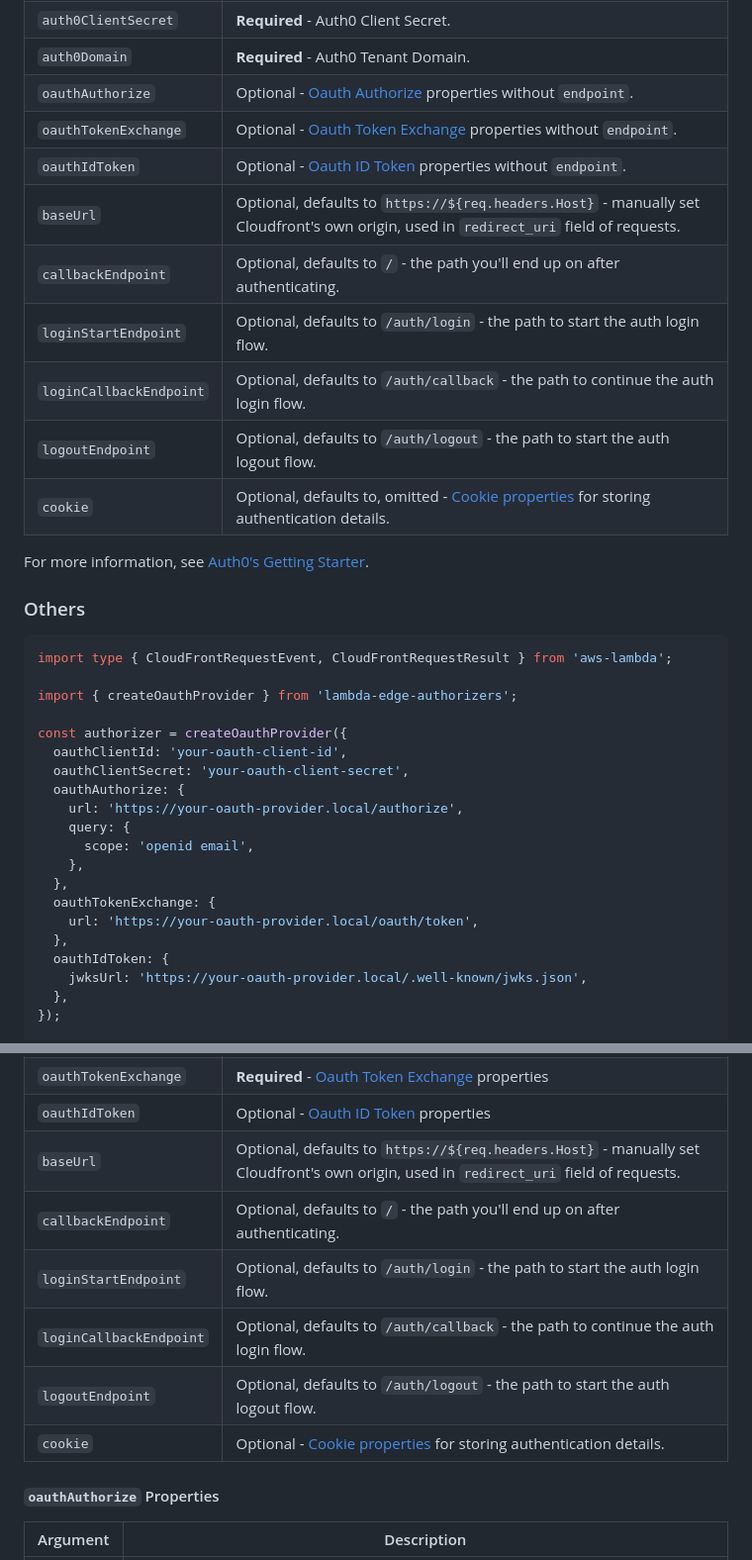
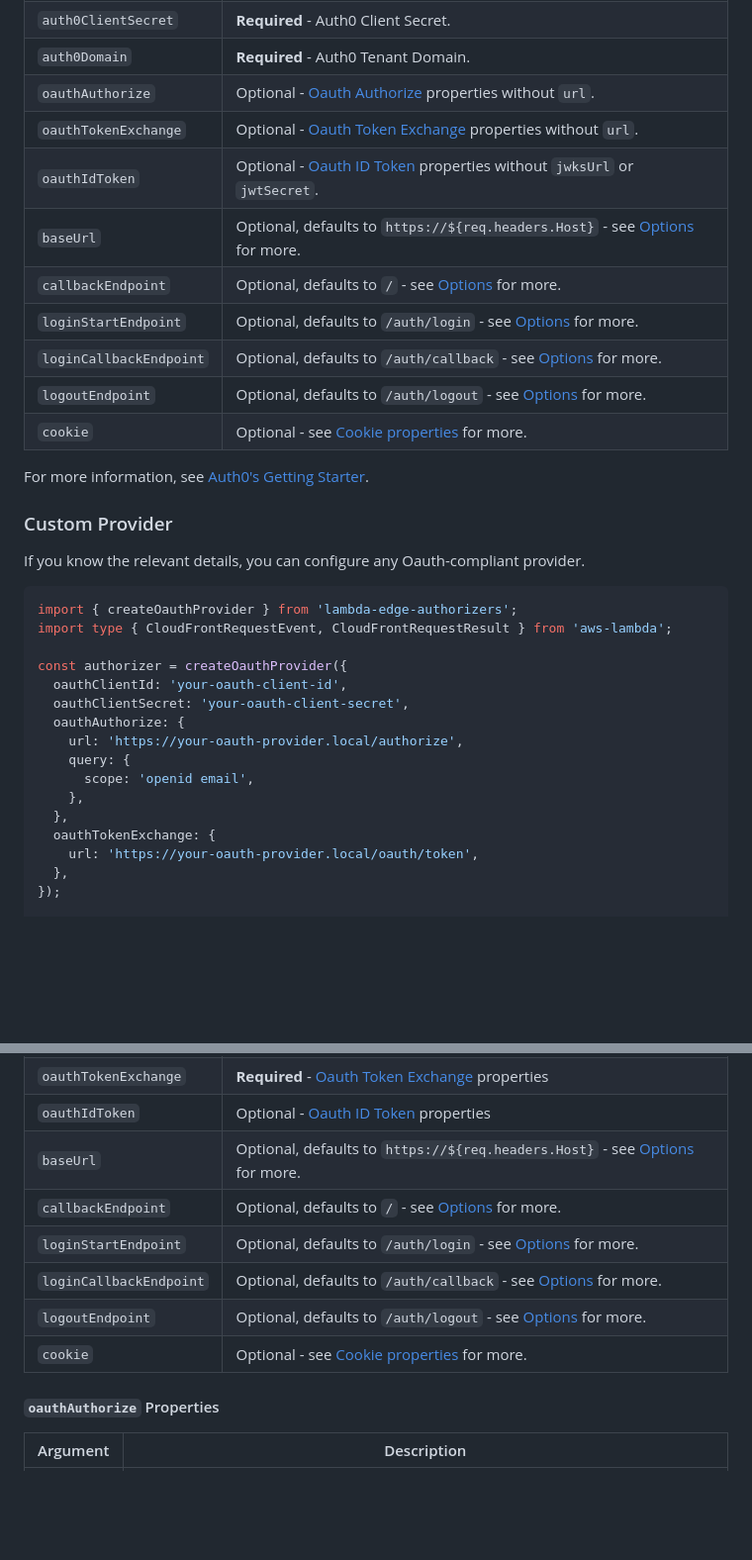
Before and after one commit to someimportantcompany/lambda-edge-authorizers, a Markdown page: packages/lambda-edge-authorizers/README.md, 2 parts joined by grey strips. Shown: that part at 99% size. Rendered like a GitHub page; blank space fills up the shorter version.

````diff
--- a/packages/lambda-edge-authorizers/README.md
+++ b/packages/lambda-edge-authorizers/README.md
@@ -142,24 +116,25 @@ Argument | Description
 `auth0ClientId` | **Required** - Auth0 Client ID.
 `auth0ClientSecret` | **Required** - Auth0 Client Secret.
 `auth0Domain` | **Required** - Auth0 Tenant Domain.
-`oauthAuthorize` | Optional - [Oauth Authorize](#oauthauthorize-properties) properties without `endpoint`.
-`oauthTokenExchange` | Optional - [Oauth Token Exchange](#oauthtokenexchange-properties) properties without `endpoint`.
-`oauthIdToken` | Optional - [Oauth ID Token](#oauthidtoken-properties) properties without `endpoint`.
-`baseUrl` | Optional, defaults to `https://${req.headers.Host}` - manually set Cloudfront's own origin, used in `redirect_uri` field of requests.
-`callbackEndpoint` | Optional, defaults to `/` - the path you'll end up on after authenticating.
-`loginStartEndpoint` | Optional, defaults to `/auth/login` - the path to start the auth login flow.
-`loginCallbackEndpoint` | Optional, defaults to `/auth/callback` - the path to continue the auth login flow.
-`logoutEndpoint` | Optional, defaults to `/auth/logout` - the path to start the auth logout flow.
-`cookie` | Optional, defaults to, omitted - [Cookie properties](#cookie-properties) for storing authentication details.
+`oauthAuthorize` | Optional - [Oauth Authorize](#oauthauthorize-properties) properties without `url`.
+`oauthTokenExchange` | Optional - [Oauth Token Exchange](#oauthtokenexchange-properties) properties without `url`.
+`oauthIdToken` | Optional - [Oauth ID Token](#oauthidtoken-properties) properties without `jwksUrl` or `jwtSecret`.
+`baseUrl` | Optional, defaults to `https://${req.headers.Host}` - see [Options](#options) for more.
+`callbackEndpoint` | Optional, defaults to `/` - see [Options](#options) for more.
+`loginStartEndpoint` | Optional, defaults to `/auth/login` - see [Options](#options) for more.
+`loginCallbackEndpoint` | Optional, defaults to `/auth/callback` - see [Options](#options) for more.
+`logoutEndpoint` | Optional, defaults to `/auth/logout` - see [Options](#options) for more.
+`cookie` | Optional - see [Cookie properties](#cookie-properties) for more.
 
 For more information, see [Auth0's Getting Starter][auth0-getting-started].
 
-### Others
+### Custom Provider
+
+If you know the relevant details, you can configure any Oauth-compliant provider.
 
 ```ts
+import { createOauthProvider } from 'lambda-edge-authorizers';
 import type { CloudFrontRequestEvent, CloudFrontRequestResult } from 'aws-lambda';
-
-import { createOauthProvider } from 'lambda-edge-authorizers';
 
 const authorizer = createOauthProvider({
   oauthClientId: 'your-oauth-client-id',
@@ -172,9 +147,6 @@ const authorizer = createOauthProvider({
   },
   oauthTokenExchange: {
     url: 'https://your-oauth-provider.local/oauth/token',
-  },
-  oauthIdToken: {
-    jwksUrl: 'https://your-oauth-provider.local/.well-known/jwks.json',
   },
 });
 
@@ -192,12 +164,12 @@ Argument | Description
 `oauthAuthorize` | **Required** - [Oauth Authorize](#oauthauthorize-properties) properties
 `oauthTokenExchange` | **Required** - [Oauth Token Exchange](#oauthtokenexchange-properties) properties
 `oauthIdToken` | Optional - [Oauth ID Token](#oauthidtoken-properties) properties
-`baseUrl` | Optional, defaults to `https://${req.headers.Host}` - manually set Cloudfront's own origin, used in `redirect_uri` field of requests.
-`callbackEndpoint` | Optional, defaults to `/` - the path you'll end up on after authenticating.
-`loginStartEndpoint` | Optional, defaults to `/auth/login` - the path to start the auth login flow.
-`loginCallbackEndpoint` | Optional, defaults to `/auth/callback` - the path to continue the auth login flow.
-`logoutEndpoint` | Optional, defaults to `/auth/logout` - the path to start the auth logout flow.
-`cookie` | Optional - [Cookie properties](#cookie-properties) for storing authentication details.
+`baseUrl` | Optional, defaults to `https://${req.headers.Host}` - see [Options](#options) for more.
+`callbackEndpoint` | Optional, defaults to `/` - see [Options](#options) for more.
+`loginStartEndpoint` | Optional, defaults to `/auth/login` - see [Options](#options) for more.
+`loginCallbackEndpoint` | Optional, defaults to `/auth/callback` - see [Options](#options) for more.
+`logoutEndpoint` | Optional, defaults to `/auth/logout` - see [Options](#options) for more.
+`cookie` | Optional - see [Cookie properties](#cookie-properties) for more.
 
 #### `oauthAuthorize` Properties
 
````
Also changed, not shown: other parts of packages/lambda-edge-authorizers/README.md (+36 -45 lines), packages/lambda-edge-authorizers/LICENSE.md (deleted, +0 -9 lines).
